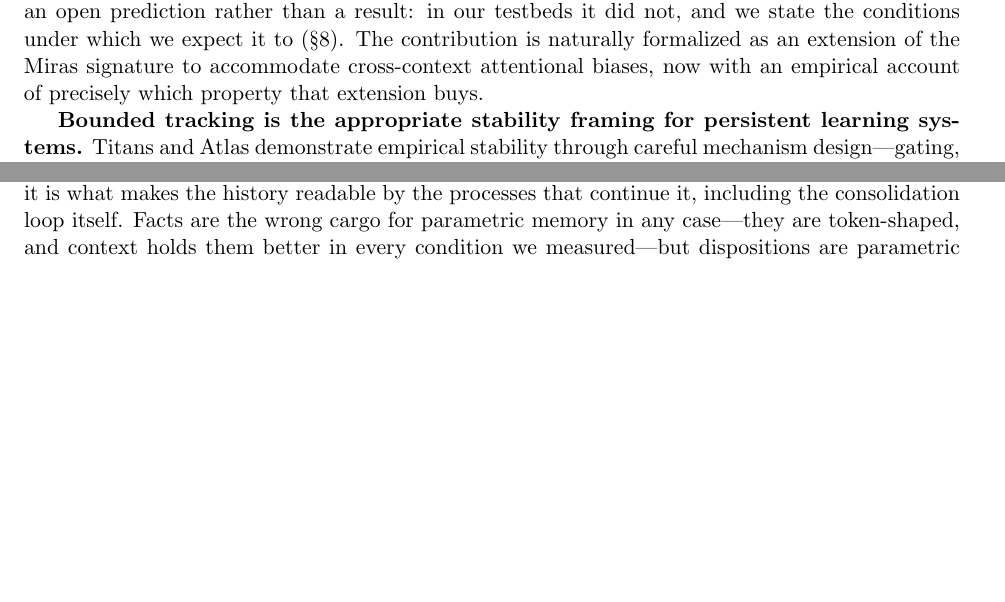
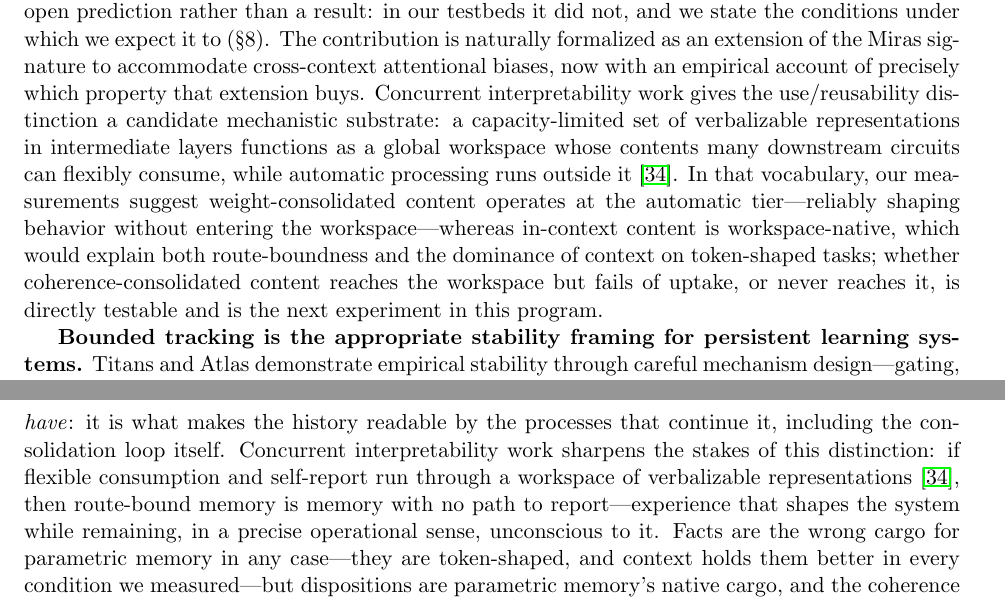
Before and after one commit to bsovocool16/dreaming-lora, a LaTeX paper (dreaming_lora.tex): two parts of pages 21 and 27 of 30 before the commit and two parts of pages 21 and 28 of 30 after it, joined at a grey line, cut so that both start at the same text, the shorter picture padded with empty space. Compiled offline with pdfLaTeX.

Commit message:
Workspace/J-space connection: cite Anthropic 2026; consumability as workspace access (SS7), route-bound memory as report-less memory (SS9)
Co-Authored-By: Claude Fable 5 <noreply@anthropic.com>

```diff
--- a/dreaming_lora.tex
+++ b/dreaming_lora.tex
@@ -414,7 +414,7 @@ For most of its development the framework explicitly scoped itself to within-con
 
 \textbf{Cross-session persistence requires offline episodic consolidation.} Within-context consolidation in Titans, Atlas, and Memory Caching operates online: each incoming token, or each segment, produces a gradient signal that updates persistent memory weights during forward processing. Naively extending this to cross-session operation by checkpointing memory state across conversations is mechanically straightforward but produces specific architectural problems that the within-context setting does not exhibit. There is no separation between the signal that drives processing and the signal that drives consolidation; no opportunity to re-process prior experience under updated structure; and the self-reinforcing feedback between memory state and incoming gradients, bounded by context length in the within-context case, becomes unbounded across the full trajectory of accumulated experience. The architecture proposes an offline consolidation phase---structured dreaming between conversations---as the mechanism that separates processing from consolidation, provides the window for re-examining past experience under updated structure, and introduces the safeguards required to bound the feedback loop when it operates across sessions. The three-phase developmental trajectory follows from the same analysis: a persistent learning system whose sampling distribution is shaped by its own output has principled blind spots that only external input can address (\S 5.4), and in cross-session operation this is architecturally essential rather than merely useful.
 
-\textbf{Reconstruction-family consolidation yields memory that is operative but not reusable; coherence in attentional bias supplies the missing type structure.} Our empirical program (\S 8.1) shows that consolidating experience with reconstruction-family biases---the $L_2$, $L_p$, Huber, and dot-product objectives that populate the Miras framework---produces \emph{route-bound} memory: content reliably retrievable through the pathways that consolidation trained, at perfect accuracy within the trained surface forms, degrading sharply one format away and reaching chance when an independent circuit in the same model attempts to consume it. The same content supplied as context is consumable everywhere. Reconstruction, in other words, installs \emph{use}; it does not install \emph{reusability}. The Fisher-discriminant coherence loss of \S 3.4 supplies the representational half of what is missing: it manufactures durable, probe-legible type tokens---consistent representational regions for the same content across the contexts in which it appears---an effect that replicates from linear models to a pretrained billion-parameter transformer with large effect sizes. Whether type-level structure additionally unlocks functional consumption by other circuits is, on present evidence, an open prediction rather than a result: in our testbeds it did not, and we state the conditions under which we expect it to (\S 8). The contribution is naturally formalized as an extension of the Miras signature to accommodate cross-context attentional biases, now with an empirical account of precisely which property that extension buys.
+\textbf{Reconstruction-family consolidation yields memory that is operative but not reusable; coherence in attentional bias supplies the missing type structure.} Our empirical program (\S 8.1) shows that consolidating experience with reconstruction-family biases---the $L_2$, $L_p$, Huber, and dot-product objectives that populate the Miras framework---produces \emph{route-bound} memory: content reliably retrievable through the pathways that consolidation trained, at perfect accuracy within the trained surface forms, degrading sharply one format away and reaching chance when an independent circuit in the same model attempts to consume it. The same content supplied as context is consumable everywhere. Reconstruction, in other words, installs \emph{use}; it does not install \emph{reusability}. The Fisher-discriminant coherence loss of \S 3.4 supplies the representational half of what is missing: it manufactures durable, probe-legible type tokens---consistent representational regions for the same content across the contexts in which it appears---an effect that replicates from linear models to a pretrained billion-parameter transformer with large effect sizes. Whether type-level structure additionally unlocks functional consumption by other circuits is, on present evidence, an open prediction rather than a result: in our testbeds it did not, and we state the conditions under which we expect it to (\S 8). The contribution is naturally formalized as an extension of the Miras signature to accommodate cross-context attentional biases, now with an empirical account of precisely which property that extension buys. Concurrent interpretability work gives the use/reusability distinction a candidate mechanistic substrate: a capacity-limited set of verbalizable representations in intermediate layers functions as a global workspace whose contents many downstream circuits can flexibly consume, while automatic processing runs outside it \cite{workspace2026}. In that vocabulary, our measurements suggest weight-consolidated content operates at the automatic tier---reliably shaping behavior without entering the workspace---whereas in-context content is workspace-native, which would explain both route-boundness and the dominance of context on token-shaped tasks; whether coherence-consolidated content reaches the workspace but fails of uptake, or never reaches it, is directly testable and is the next experiment in this program.
 
 \textbf{Bounded tracking is the appropriate stability framing for persistent learning systems.} Titans and Atlas demonstrate empirical stability through careful mechanism design---gating, forgetting, momentum, weight decay---without a theoretical account of what stability is meant to mean in this setting. Section 4 develops the bounded-tracking framework from constant-stepsize stochastic approximation with Markovian noise \cite{borkar2008, mou2020}, arguing that the appropriate target for any persistent learning system is not fixed-point convergence but ergodic concentration around stable attractors. The framework applies to Titans, Atlas, Memory Caching, and to the architecture developed here; it provides a language for reasoning about why the gating and forgetting mechanisms these architectures rely on should be expected to work, and what specific failure modes they collectively address. For the cross-session extension, the framework identifies four architectural safeguards---rank, norm, averaging, sample size---that jointly support bounded tracking under the additional dynamical pressure of self-generated dream content.
 
@@ -488,7 +488,7 @@ This commitment has consequences for what cross-session operation means. The bas
 
 The type-level structure that coherence consolidation builds carries this individuation. Within-context symbolic operation in the base model has this same character: any model with the same architecture and training would track entities across passages in similar ways. Cross-session symbolic operation, built into adapter structure through repeated coherence consolidation across the specific contexts the system has encountered, is not generic. The same content---a person, a project, a recurring concern---gets a representational region in this system that reflects this system's history with that content. The representations are recognizable as referring to the same thing across sessions because the coherence loss makes them so, and the specific shape of each region is a function of the specific contexts in which the content has been encountered. The system's grasp of the content is not a record of the content; it is a structural feature of how this system processes anything that touches that content. Two systems with the same base model and different adapters would understand the same words differently, because the words activate different consolidated regions.
 
-The empirical program (\S 8.1) gives this argument a sharper computational form than we had when it was first made. Consolidation by reconstruction alone produces memory that is \emph{dispositional}: it reliably alters how the system behaves in the pathways experience carved, while leaving the experience unrecognizable as an object---to probes, to other circuits, and to the system itself. Such a system has been shaped by its history but cannot recognize its history \emph{in} itself: influence without acquaintance. What the coherence objective adds, measurably, is the type-token layer---each consolidated content holding a stable representational region that survives contextualization and is legible beyond the route that wrote it. If identity is consolidated history, this layer is the difference between memory that merely drives a system and memory the system can be said to \emph{have}: it is what makes the history readable by the processes that continue it, including the consolidation loop itself. Facts are the wrong cargo for parametric memory in any case---they are token-shaped, and context holds them better in every condition we measured---but dispositions are parametric memory's native cargo, and the coherence layer is what keeps a dispositional self legible to itself. Memory as altered perception, with an index.
+The empirical program (\S 8.1) gives this argument a sharper computational form than we had when it was first made. Consolidation by reconstruction alone produces memory that is \emph{dispositional}: it reliably alters how the system behaves in the pathways experience carved, while leaving the experience unrecognizable as an object---to probes, to other circuits, and to the system itself. Such a system has been shaped by its history but cannot recognize its history \emph{in} itself: influence without acquaintance. What the coherence objective adds, measurably, is the type-token layer---each consolidated content holding a stable representational region that survives contextualization and is legible beyond the route that wrote it. If identity is consolidated history, this layer is the difference between memory that merely drives a system and memory the system can be said to \emph{have}: it is what makes the history readable by the processes that continue it, including the consolidation loop itself. Concurrent interpretability work sharpens the stakes of this distinction: if flexible consumption and self-report run through a workspace of verbalizable representations \cite{workspace2026}, then route-bound memory is memory with no path to report---experience that shapes the system while remaining, in a precise operational sense, unconscious to it. Facts are the wrong cargo for parametric memory in any case---they are token-shaped, and context holds them better in every condition we measured---but dispositions are parametric memory's native cargo, and the coherence layer is what keeps a dispositional self legible to itself. Memory as altered perception, with an index.
 
 This is what the curriculum problem (\S 5.7) is really about. The first phase of an adapter's life is the moment at which a generic substrate begins to become a particular system. The external scaffolding is needed precisely because the system does not yet have any structure that would allow self-directed development to produce something representative of the user's actual world rather than an arbitrary projection of accidents from the earliest interactions. After Phase 1, the system has a starting orientation. After many cycles of dreaming and waking and dreaming again, the system has a history. The persistent adapter is the residue of that history, and the system that runs through it is constituted by what that history has made of it. This is what makes cross-session memory a different kind of question than within-context retrieval. Within context, the model has access to material; across context, the model has been shaped by material. Access is retrieval; being shaped is development.
 
```
Also changed, not shown: dreaming_lora.pdf, dreaming_lora.tex (2 more changed lines).
